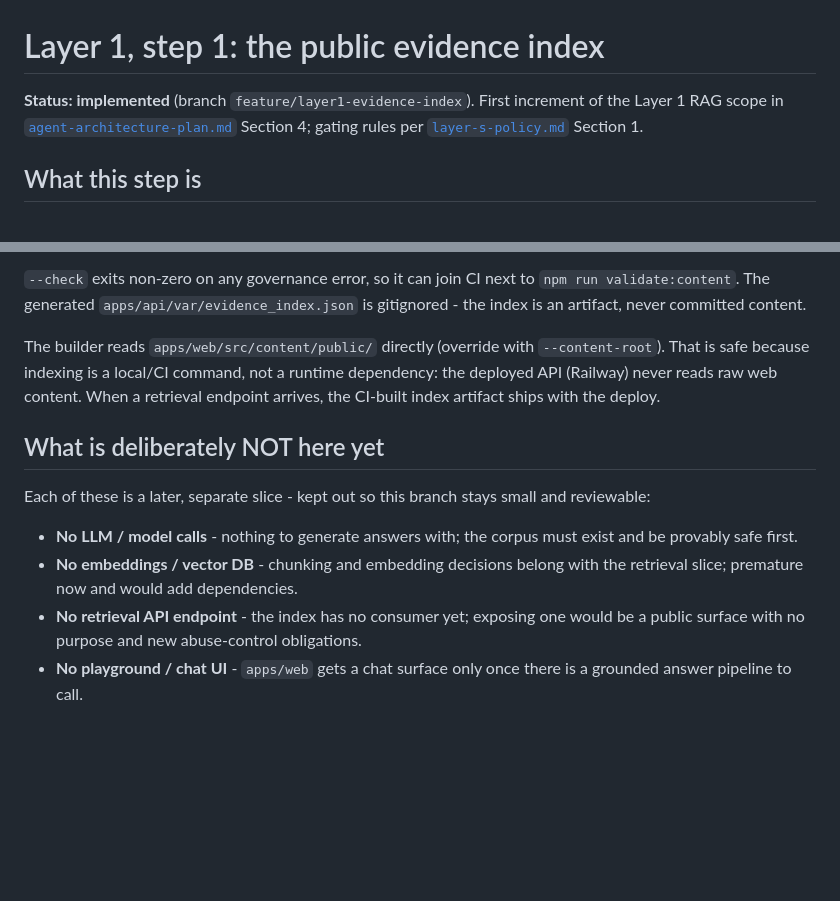
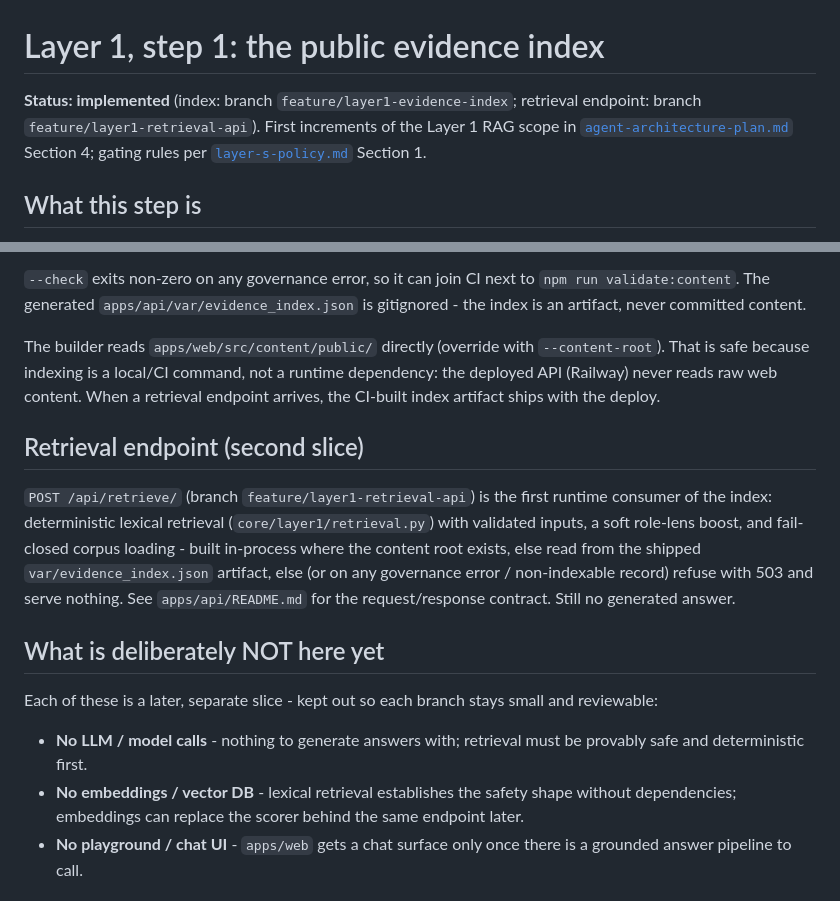
Before and after one commit to r3troseer/Portfolio-v4, a Markdown page: docs/agent/layer1-evidence-index.md, 2 parts joined by grey strips. Drawn GitHub-style; blank space fills up the shorter version.

```diff
--- a/docs/agent/layer1-evidence-index.md
+++ b/docs/agent/layer1-evidence-index.md
@@ -1,8 +1,9 @@
 # Layer 1, step 1: the public evidence index
 
-**Status: implemented** (branch `feature/layer1-evidence-index`). First increment of the
-Layer 1 RAG scope in [`agent-architecture-plan.md`](./agent-architecture-plan.md) Section 4;
-gating rules per [`layer-s-policy.md`](./layer-s-policy.md) Section 1.
+**Status: implemented** (index: branch `feature/layer1-evidence-index`; retrieval endpoint:
+branch `feature/layer1-retrieval-api`). First increments of the Layer 1 RAG scope in
+[`agent-architecture-plan.md`](./agent-architecture-plan.md) Section 4; gating rules per
+[`layer-s-policy.md`](./layer-s-policy.md) Section 1.
 
 ## What this step is
 
@@ -49,16 +50,23 @@ That is safe because indexing is a local/CI command, not a runtime dependency: t
 API (Railway) never reads raw web content. When a retrieval endpoint arrives, the CI-built
 index artifact ships with the deploy.
 
+## Retrieval endpoint (second slice)
+
+`POST /api/retrieve/` (branch `feature/layer1-retrieval-api`) is the first runtime consumer
+of the index: deterministic lexical retrieval (`core/layer1/retrieval.py`) with validated
+inputs, a soft role-lens boost, and fail-closed corpus loading - built in-process where the
+content root exists, else read from the shipped `var/evidence_index.json` artifact, else
+(or on any governance error / non-indexable record) refuse with 503 and serve nothing. See
+`apps/api/README.md` for the request/response contract. Still no generated answer.
+
 ## What is deliberately NOT here yet
 
-Each of these is a later, separate slice - kept out so this branch stays small and reviewable:
+Each of these is a later, separate slice - kept out so each branch stays small and reviewable:
 
-- **No LLM / model calls** - nothing to generate answers with; the corpus must exist and be
-  provably safe first.
-- **No embeddings / vector DB** - chunking and embedding decisions belong with the retrieval
-  slice; premature now and would add dependencies.
-- **No retrieval API endpoint** - the index has no consumer yet; exposing one would be a
-  public surface with no purpose and new abuse-control obligations.
+- **No LLM / model calls** - nothing to generate answers with; retrieval must be provably
+  safe and deterministic first.
+- **No embeddings / vector DB** - lexical retrieval establishes the safety shape without
+  dependencies; embeddings can replace the scorer behind the same endpoint later.
 - **No playground / chat UI** - `apps/web` gets a chat surface only once there is a grounded
   answer pipeline to call.
 
```
Also changed, not shown: apps/api/README.md (+41 -7 lines), docs/agent/agent-architecture-plan.md (+4 -4 lines).
